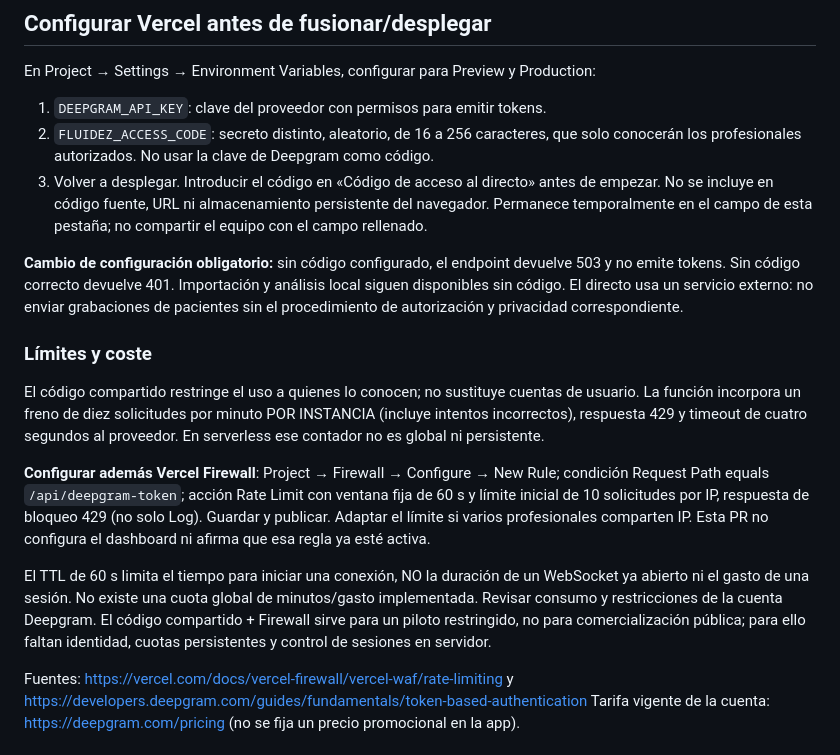
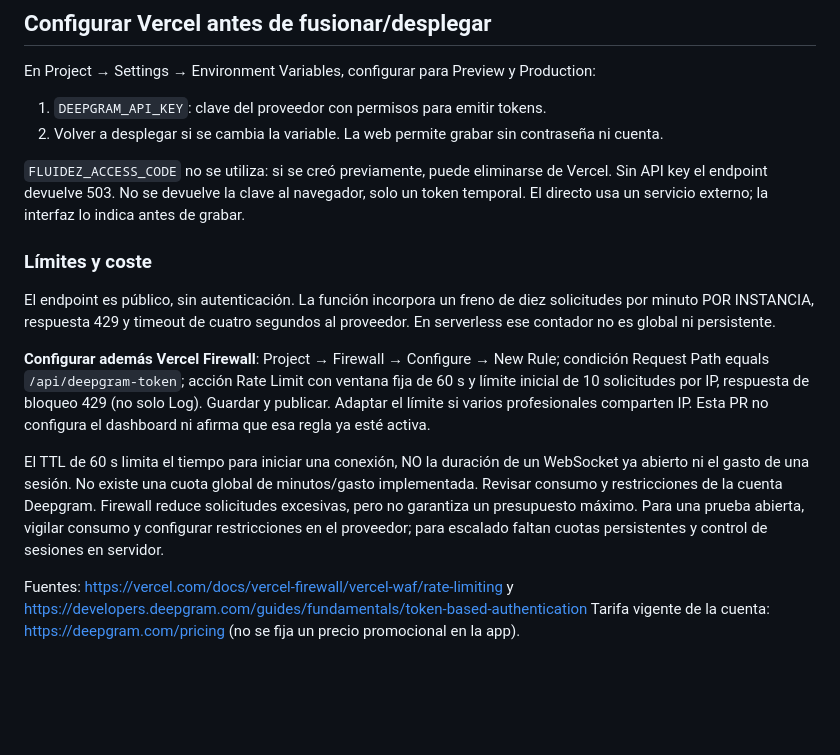
Before and after one commit to andrepane/Fluidez, a Markdown page: README.md, the part around the change. Drawn GitHub-style; blank space fills up the shorter version.

Commit message:
Allow public recording without access password

```diff
--- a/README.md
+++ b/README.md
@@ -18,18 +18,17 @@ SpeechRecognition ya no se inicia y no existe un selector de motores. El proxy l
 En Project → Settings → Environment Variables, configurar para Preview y Production:
 
 1. `DEEPGRAM_API_KEY`: clave del proveedor con permisos para emitir tokens.
-2. `FLUIDEZ_ACCESS_CODE`: secreto distinto, aleatorio, de 16 a 256 caracteres, que solo conocerán los profesionales autorizados. No usar la clave de Deepgram como código.
-3. Volver a desplegar. Introducir el código en «Código de acceso al directo» antes de empezar. No se incluye en código fuente, URL ni almacenamiento persistente del navegador. Permanece temporalmente en el campo de esta pestaña; no compartir el equipo con el campo rellenado.
+2. Volver a desplegar si se cambia la variable. La web permite grabar sin contraseña ni cuenta.
 
-**Cambio de configuración obligatorio:** sin código configurado, el endpoint devuelve 503 y no emite tokens. Sin código correcto devuelve 401. Importación y análisis local siguen disponibles sin código. El directo usa un servicio externo: no enviar grabaciones de pacientes sin el procedimiento de autorización y privacidad correspondiente.
+`FLUIDEZ_ACCESS_CODE` no se utiliza: si se creó previamente, puede eliminarse de Vercel. Sin API key el endpoint devuelve 503. No se devuelve la clave al navegador, solo un token temporal. El directo usa un servicio externo; la interfaz lo indica antes de grabar.
 
 ### Límites y coste
 
-El código compartido restringe el uso a quienes lo conocen; no sustituye cuentas de usuario. La función incorpora un freno de diez solicitudes por minuto POR INSTANCIA (incluye intentos incorrectos), respuesta 429 y timeout de cuatro segundos al proveedor. En serverless ese contador no es global ni persistente.
+El endpoint es público, sin autenticación. La función incorpora un freno de diez solicitudes por minuto POR INSTANCIA, respuesta 429 y timeout de cuatro segundos al proveedor. En serverless ese contador no es global ni persistente.
 
 **Configurar además Vercel Firewall**: Project → Firewall → Configure → New Rule; condición Request Path equals `/api/deepgram-token`; acción Rate Limit con ventana fija de 60 s y límite inicial de 10 solicitudes por IP, respuesta de bloqueo 429 (no solo Log). Guardar y publicar. Adaptar el límite si varios profesionales comparten IP. Esta PR no configura el dashboard ni afirma que esa regla ya esté activa.
 
-El TTL de 60 s limita el tiempo para iniciar una conexión, NO la duración de un WebSocket ya abierto ni el gasto de una sesión. No existe una cuota global de minutos/gasto implementada. Revisar consumo y restricciones de la cuenta Deepgram. El código compartido + Firewall sirve para un piloto restringido, no para comercialización pública; para ello faltan identidad, cuotas persistentes y control de sesiones en servidor.
+El TTL de 60 s limita el tiempo para iniciar una conexión, NO la duración de un WebSocket ya abierto ni el gasto de una sesión. No existe una cuota global de minutos/gasto implementada. Revisar consumo y restricciones de la cuenta Deepgram. Firewall reduce solicitudes excesivas, pero no garantiza un presupuesto máximo. Para una prueba abierta, vigilar consumo y configurar restricciones en el proveedor; para escalado faltan cuotas persistentes y control de sesiones en servidor.
 
 Fuentes: https://vercel.com/docs/vercel-firewall/vercel-waf/rate-limiting y https://developers.deepgram.com/guides/fundamentals/token-based-authentication
 Tarifa vigente de la cuenta: https://deepgram.com/pricing (no se fija un precio promocional en la app).
```
